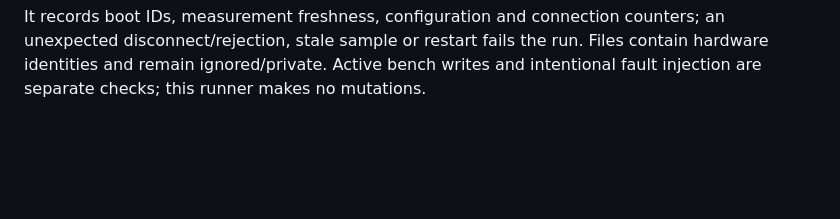
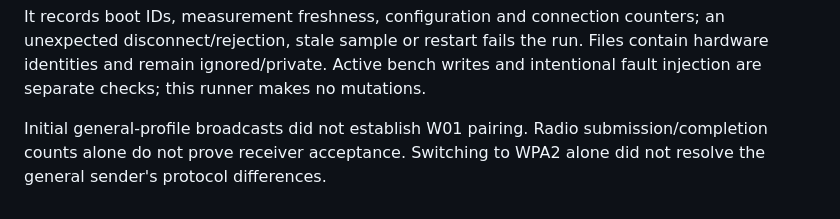
Before and after one commit to nobodypb/labbridge, a Markdown page: docs/acceptance.md, the part around the change. GitHub-like rendering; blank space fills up the shorter version.

```diff
--- a/docs/acceptance.md
+++ b/docs/acceptance.md
@@ -108,3 +108,7 @@ It records boot IDs, measurement freshness, configuration and connection counter
 an unexpected disconnect/rejection, stale sample or restart fails the run. Files
 contain hardware identities and remain ignored/private. Active bench writes and
 intentional fault injection are separate checks; this runner makes no mutations.
+
+Initial general-profile broadcasts did not establish W01 pairing. Radio
+submission/completion counts alone do not prove receiver acceptance. Switching
+to WPA2 alone did not resolve the general sender's protocol differences.
```
Also changed, not shown: docs/handbook.md (+2 -0 lines), docs/uncertainties.md (+1 -1 lines).
